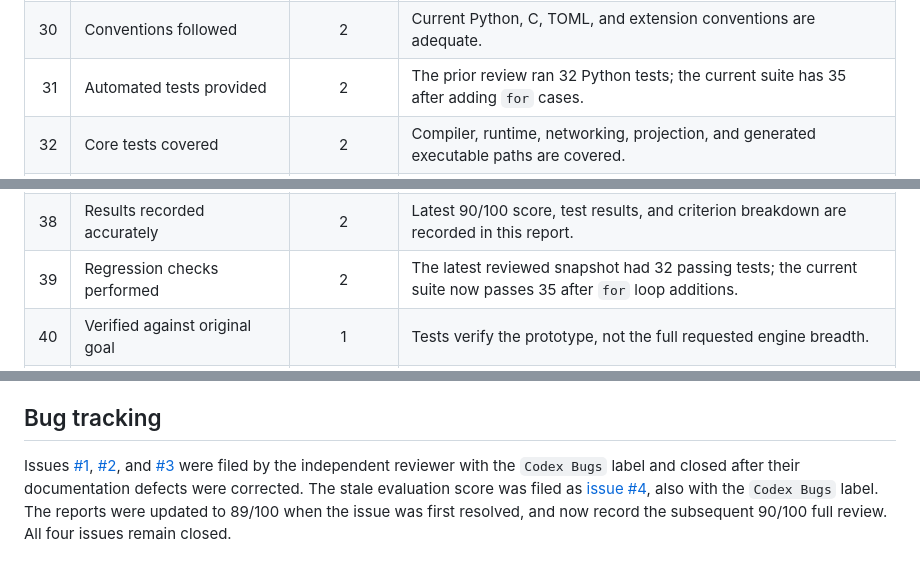
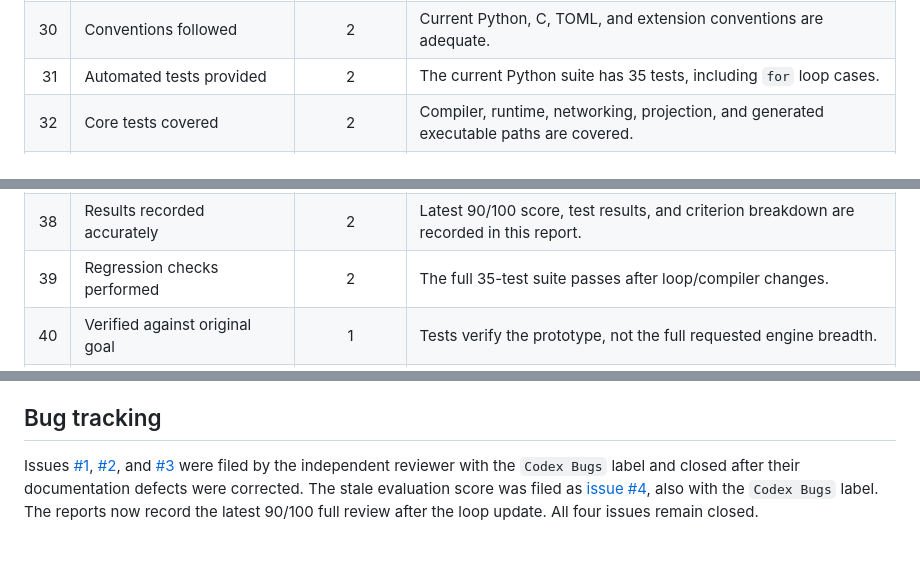
Before and after one commit to Romans21216/anvil-coding-LANGUAGE, a Markdown page: docs/QA_REPORT.md, 3 parts joined by grey strips. GitHub-like rendering.

```diff
--- a/docs/QA_REPORT.md
+++ b/docs/QA_REPORT.md
@@ -66,7 +66,7 @@ The latest completed independent review scored **90/100 (90%)**, meeting the thr
 | 28 | No unfinished placeholders | 2 | Unsupported capabilities are described as future work. |
 | 29 | Configuration understandable | 2 | TOML project settings are explicit and validated. |
 | 30 | Conventions followed | 2 | Current Python, C, TOML, and extension conventions are adequate. |
-| 31 | Automated tests provided | 2 | The prior review ran 32 Python tests; the current suite has 35 after adding `for` cases. |
+| 31 | Automated tests provided | 2 | The current Python suite has 35 tests, including `for` loop cases. |
 | 32 | Core tests covered | 2 | Compiler, runtime, networking, projection, and generated executable paths are covered. |
 | 33 | Failure scenarios tested | 2 | Invalid syntax, references, manifests, settings, and paths have regression tests. |
 | 34 | Edge cases explicitly tested | 2 | Loop diagnostics and runtime timing/projection cases are tested. |
@@ -74,7 +74,7 @@ The latest completed independent review scored **90/100 (90%)**, meeting the thr
 | 36 | Documented test commands work | 2 | Documented Python and npm checks pass. |
 | 37 | Builds and compilation pass | 2 | MSVC builds pass for manifest and function samples. |
 | 38 | Results recorded accurately | 2 | Latest 90/100 score, test results, and criterion breakdown are recorded in this report. |
-| 39 | Regression checks performed | 2 | The latest reviewed snapshot had 32 passing tests; the current suite now passes 35 after `for` loop additions. |
+| 39 | Regression checks performed | 2 | The full 35-test suite passes after loop/compiler changes. |
 | 40 | Verified against original goal | 1 | Tests verify the prototype, not the full requested engine breadth. |
 | 41 | Installation instructions accurate | 2 | Python, MSVC, and VSIX workflows are documented. |
 | 42 | Setup reproducible | 2 | Compiler, runtime, and extension checks have repeatable commands. |
@@ -102,4 +102,4 @@ The latest completed independent review scored **90/100 (90%)**, meeting the thr
 
 ## Bug tracking
 
-Issues [#1](https://github.com/Romans21216/anvil-coding-LANGUAGE/issues/1), [#2](https://github.com/Romans21216/anvil-coding-LANGUAGE/issues/2), and [#3](https://github.com/Romans21216/anvil-coding-LANGUAGE/issues/3) were filed by the independent reviewer with the `Codex Bugs` label and closed after their documentation defects were corrected. The stale evaluation score was filed as [issue #4](https://github.com/Romans21216/anvil-coding-LANGUAGE/issues/4), also with the `Codex Bugs` label. The reports were updated to 89/100 when the issue was first resolved, and now record the subsequent 90/100 full review. All four issues remain closed.
+Issues [#1](https://github.com/Romans21216/anvil-coding-LANGUAGE/issues/1), [#2](https://github.com/Romans21216/anvil-coding-LANGUAGE/issues/2), and [#3](https://github.com/Romans21216/anvil-coding-LANGUAGE/issues/3) were filed by the independent reviewer with the `Codex Bugs` label and closed after their documentation defects were corrected. The stale evaluation score was filed as [issue #4](https://github.com/Romans21216/anvil-coding-LANGUAGE/issues/4), also with the `Codex Bugs` label. The reports now record the latest 90/100 full review after the loop update. All four issues remain closed.
```
Also changed, not shown: other parts of docs/QA_REPORT.md (+3 -3 lines).
